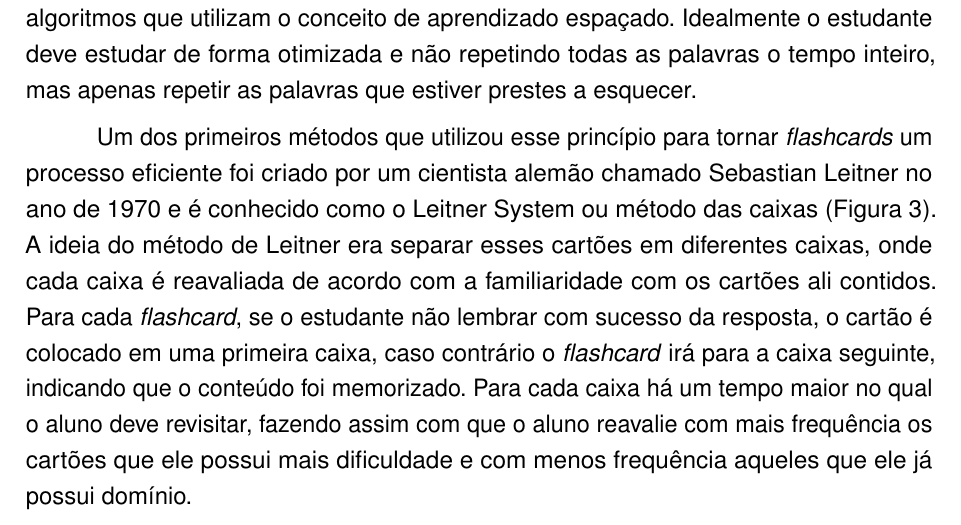
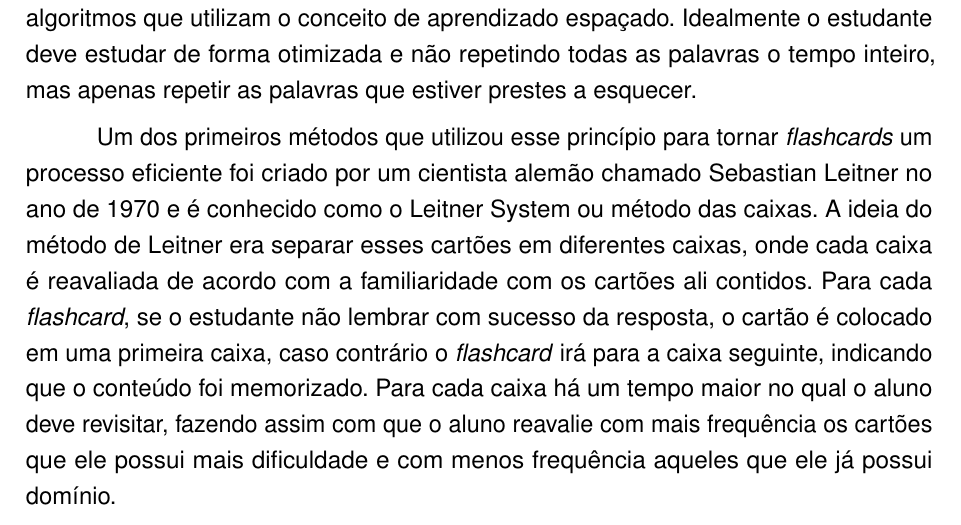
Before and after one commit to viniciustozzi/tcc-monografia, a LaTeX thesis (index.tex, which reads textuais/capitulos/capitulo2.tex): part of page 18 of 29, cut so that both start at the same text. Compiled offline with pdfLaTeX.

Commit message:
fix typo

```diff
--- a/textuais/capitulos/capitulo2.tex
+++ b/textuais/capitulos/capitulo2.tex
@@ -33,7 +33,7 @@ Em uma pesquisa efetuada em 2007 pela equipe de neurocientistas da \textit{Learn
 \section{SRS - \textit{Spaced Repetition System}}
 Como mencionado anteriormente, o método dos \textit{flashcards} são apenas uma ferramenta para a repetição de conteúdo, o potencial desse método vem de técnicas e algoritmos que utilizam o conceito de aprendizado espaçado. Idealmente o estudante deve estudar de forma otimizada e não repetindo todas as palavras o tempo inteiro, mas apenas repetir as palavras que estiver prestes a esquecer.
 
-Um dos primeiros métodos que utilizou esse princípio para tornar \textit{flashcards} um processo eficiente foi criado por um cientista alemão chamado Sebastian Leitner no ano de 1970 e é conhecido como o Leitner System ou método das caixas (Figura 3). A ideia do método de Leitner era separar esses cartões em diferentes caixas, onde cada caixa é reavaliada de acordo com a familiaridade com os cartões ali contidos. Para cada \textit{flashcard}, se o estudante não lembrar com sucesso da resposta, o cartão é colocado em uma primeira caixa, caso contrário o \textit{flashcard} irá para a caixa seguinte, indicando que o conteúdo foi memorizado. Para cada caixa há um tempo maior no qual o aluno deve revisitar, fazendo assim com que o aluno reavalie com mais frequência os cartões que ele possui mais dificuldade e com menos frequência aqueles que ele já possui domínio.
+Um dos primeiros métodos que utilizou esse princípio para tornar \textit{flashcards} um processo eficiente foi criado por um cientista alemão chamado Sebastian Leitner no ano de 1970 e é conhecido como o Leitner System ou método das caixas. A ideia do método de Leitner era separar esses cartões em diferentes caixas, onde cada caixa é reavaliada de acordo com a familiaridade com os cartões ali contidos. Para cada \textit{flashcard}, se o estudante não lembrar com sucesso da resposta, o cartão é colocado em uma primeira caixa, caso contrário o \textit{flashcard} irá para a caixa seguinte, indicando que o conteúdo foi memorizado. Para cada caixa há um tempo maior no qual o aluno deve revisitar, fazendo assim com que o aluno reavalie com mais frequência os cartões que ele possui mais dificuldade e com menos frequência aqueles que ele já possui domínio.
 
 \begin{figure}[H]
 	\caption{\label{fig:leitner_system}Método das caixas}
```
Also changed, not shown: index.bbl, index.pdf, 3 other files.
